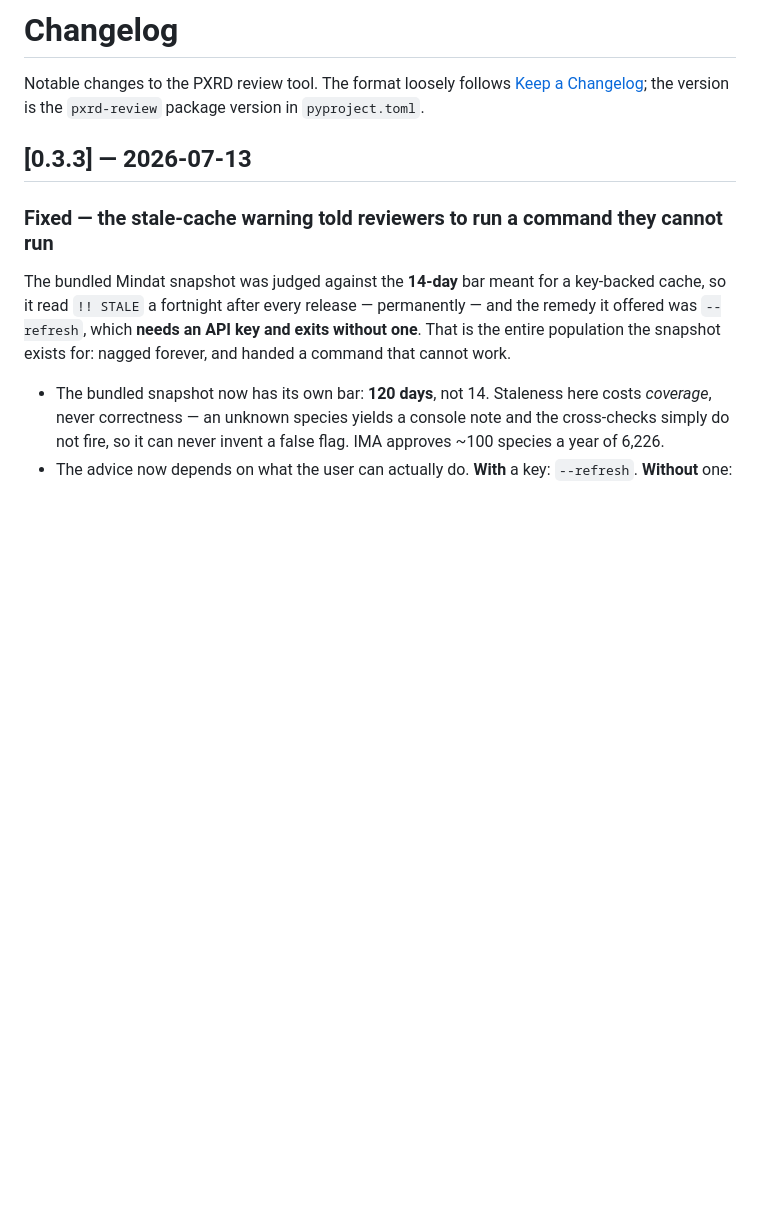
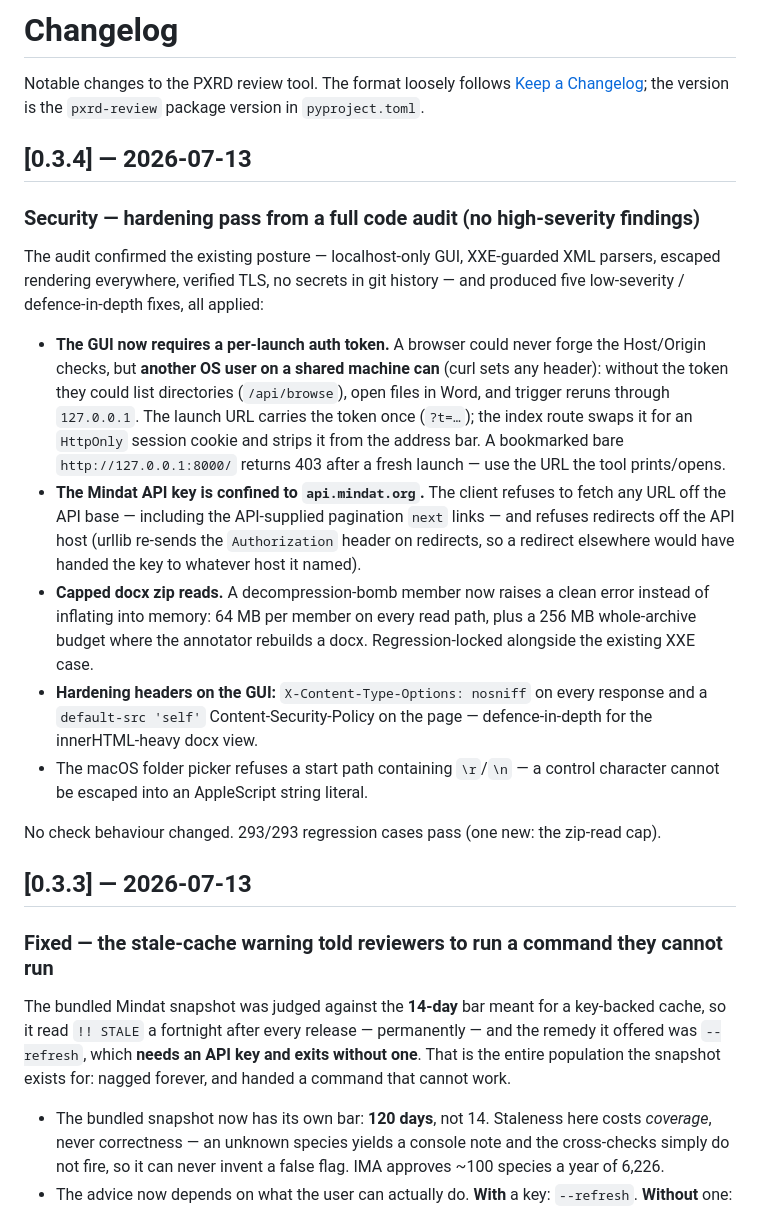
Before and after one commit to toldxls/ICDD-reviewer, a Markdown page: CHANGELOG.md, the part around the change. Drawn GitHub-style; blank space fills up the shorter version.

Commit message:
docs(changelog): the 0.3.4 security-hardening notes

```diff
--- a/CHANGELOG.md
+++ b/CHANGELOG.md
@@ -3,6 +3,34 @@
 Notable changes to the PXRD review tool. The format loosely follows
 [Keep a Changelog](https://keepachangelog.com/); the version is the `pxrd-review`
 package version in `pyproject.toml`.
+
+## [0.3.4] — 2026-07-13
+
+### Security — hardening pass from a full code audit (no high-severity findings)
+The audit confirmed the existing posture — localhost-only GUI, XXE-guarded XML parsers, escaped
+rendering everywhere, verified TLS, no secrets in git history — and produced five low-severity /
+defence-in-depth fixes, all applied:
+
+- **The GUI now requires a per-launch auth token.** A browser could never forge the Host/Origin
+  checks, but **another OS user on a shared machine can** (curl sets any header): without the
+  token they could list directories (`/api/browse`), open files in Word, and trigger reruns
+  through `127.0.0.1`. The launch URL carries the token once (`?t=…`); the index route swaps it
+  for an `HttpOnly` session cookie and strips it from the address bar. A bookmarked bare
+  `http://127.0.0.1:8000/` returns 403 after a fresh launch — use the URL the tool prints/opens.
+- **The Mindat API key is confined to `api.mindat.org`.** The client refuses to fetch any URL off
+  the API base — including the API-supplied pagination `next` links — and refuses redirects off
+  the API host (urllib re-sends the `Authorization` header on redirects, so a redirect elsewhere
+  would have handed the key to whatever host it named).
+- **Capped docx zip reads.** A decompression-bomb member now raises a clean error instead of
+  inflating into memory: 64 MB per member on every read path, plus a 256 MB whole-archive budget
+  where the annotator rebuilds a docx. Regression-locked alongside the existing XXE case.
+- **Hardening headers on the GUI:** `X-Content-Type-Options: nosniff` on every response and a
+  `default-src 'self'` Content-Security-Policy on the page — defence-in-depth for the
+  innerHTML-heavy docx view.
+- The macOS folder picker refuses a start path containing `\r`/`\n` — a control character cannot
+  be escaped into an AppleScript string literal.
+
+No check behaviour changed. 293/293 regression cases pass (one new: the zip-read cap).
 
 ## [0.3.3] — 2026-07-13
 
```
